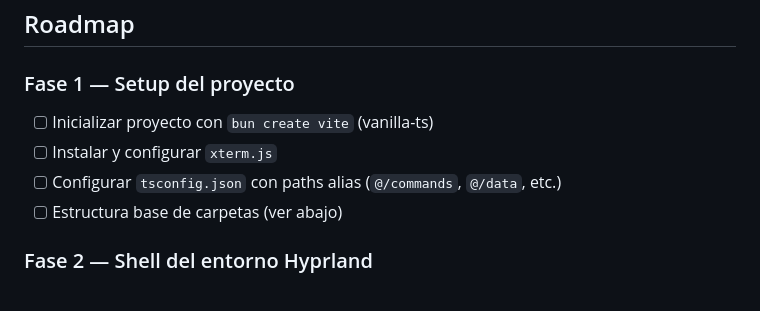
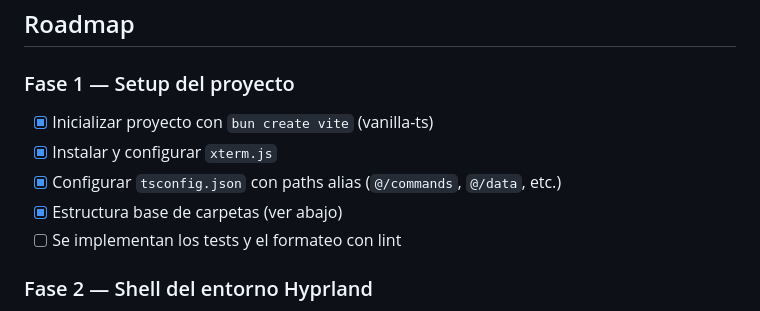
Before and after one commit to MarceloDetlefsen/proy3-web, a Markdown page: README.md, the part around the change. Drawn GitHub-style.

Commit message:
Se actualiza el Roadmap.

```diff
--- a/README.md
+++ b/README.md
@@ -23,10 +23,11 @@
 ## Roadmap
 
 ### Fase 1 — Setup del proyecto
-- [ ] Inicializar proyecto con `bun create vite` (vanilla-ts)
-- [ ] Instalar y configurar `xterm.js`
-- [ ] Configurar `tsconfig.json` con paths alias (`@/commands`, `@/data`, etc.)
-- [ ] Estructura base de carpetas (ver abajo)
+- [x] Inicializar proyecto con `bun create vite` (vanilla-ts)
+- [x] Instalar y configurar `xterm.js`
+- [x] Configurar `tsconfig.json` con paths alias (`@/commands`, `@/data`, etc.)
+- [x] Estructura base de carpetas (ver abajo)
+- [ ] Se implementan los tests y el formateo con lint
 
 ### Fase 2 — Shell del entorno Hyprland
 - [ ] Diseñar el layout: barra de estado superior (hora, usuario, distro) + ventana de terminal centrada
```
